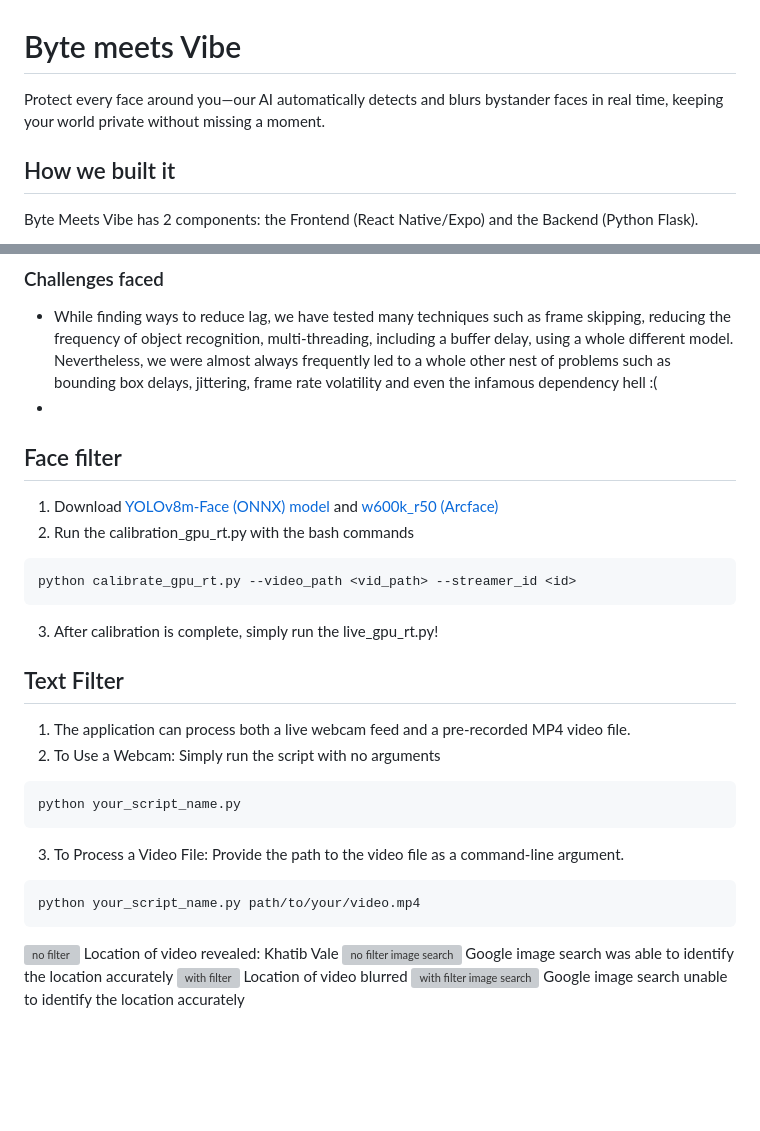
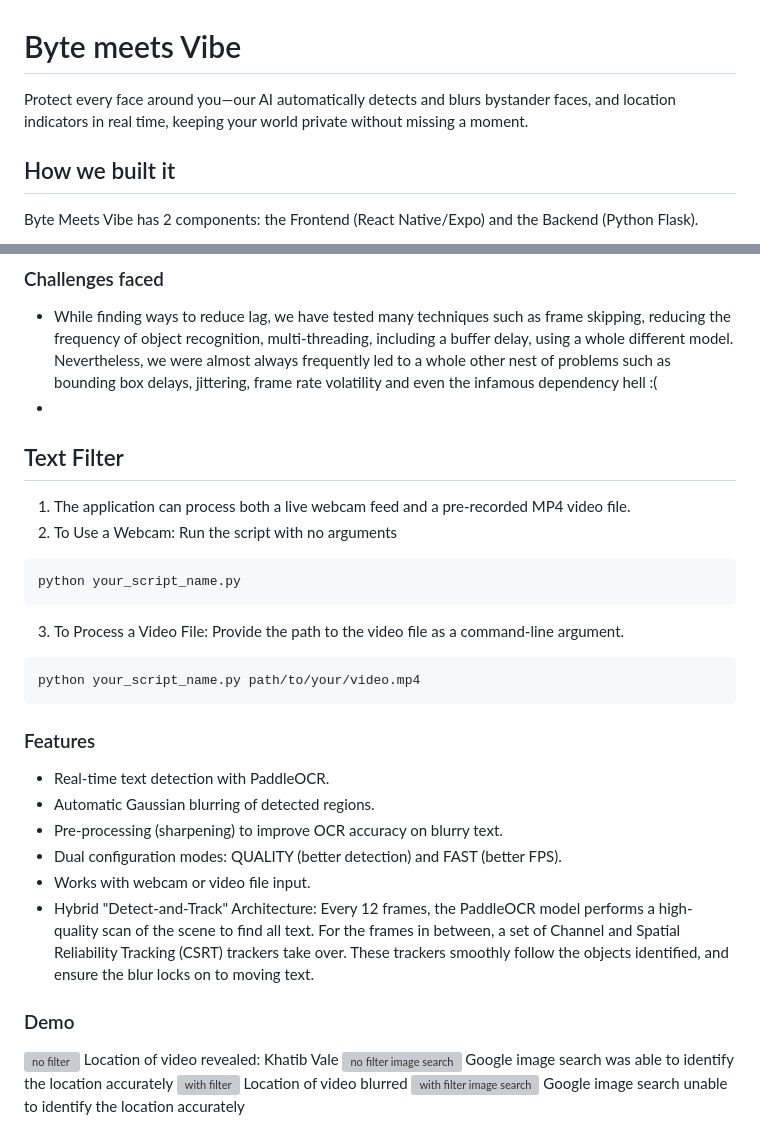
Before and after one commit to icyyolo/TikTokHackathonSubmission, a Markdown page: README.md, 2 parts joined by grey strips. Drawn GitHub-style; blank space fills up the shorter version; grey boxes are pictures that could not be loaded.

````diff
--- a/README.md
+++ b/README.md
@@ -1,6 +1,6 @@
 # Byte meets Vibe
 
-Protect every face around you—our AI automatically detects and blurs bystander faces in real time, keeping your world private without missing a moment.
+Protect every face around you—our AI automatically detects and blurs bystander faces, and location indicators in real time, keeping your world private without missing a moment.
 
 ## How we built it
 Byte Meets Vibe has 2 components: the Frontend (React Native/Expo) and the Backend (Python Flask).
@@ -80,18 +80,11 @@ python live_gpu_rt.py
 ### Challenges faced
 - While finding ways to reduce lag, we have tested many techniques such as frame skipping, reducing the frequency of object recognition, multi-threading, including a buffer delay, using a whole different model. Nevertheless, we were almost always frequently led to a whole other nest of problems such as bounding box delays, jittering, frame rate volatility and even the infamous dependency hell :(
 -
-## Face filter
-1. Download [YOLOv8m-Face (ONNX) model](https://github.com/lindevs/yolov8-face) and [w600k_r50 (Arcface)](https://huggingface.co/maze/faceX/blob/e010b5098c3685fd00b22dd2aec6f37320e3d850/w600k_r50.onnx)
-2. Run the calibration_gpu_rt.py with the bash commands
-```
-python calibrate_gpu_rt.py --video_path <vid_path> --streamer_id <id>
-```
-3. After calibration is complete, simply run the live_gpu_rt.py!
 
 ## Text Filter
 1. The application can process both a live webcam feed and a pre-recorded MP4 video file.
 2. To Use a Webcam:
-   Simply run the script with no arguments
+   Run the script with no arguments
 ```
 python your_script_name.py
 ```
@@ -100,10 +93,21 @@ python your_script_name.py
 ```
 python your_script_name.py path/to/your/video.mp4
 ```
+### Features
+- Real-time text detection with PaddleOCR.
+- Automatic Gaussian blurring of detected regions.
+- Pre-processing (sharpening) to improve OCR accuracy on blurry text.
+- Dual configuration modes: QUALITY (better detection) and FAST (better FPS).
+- Works with webcam or video file input.
+- Hybrid "Detect-and-Track" Architecture: Every 12 frames, the PaddleOCR model performs a high-quality scan of the scene to find all text. For the frames in between, a set of Channel and Spatial Reliability Tracking (CSRT) trackers take over. These trackers smoothly follow the objects identified, and ensure the blur locks on to moving text.
+
+### Demo
 <img width="2559" height="1439" alt="no filter" src="https://github.com/user-attachments/assets/0da2efb7-d760-4ebd-b101-1902d18aa19d" />
 Location of video revealed: Khatib Vale
 <img width="699" height="677" alt="no filter image search" src="https://github.com/user-attachments/assets/99c2ae0e-2b67-4691-9531-750eb38481fa" />
 Google image search was able to identify the location accurately
+
+
 <img width="2559" height="1439" alt="with filter" src="https://github.com/user-attachments/assets/5b939a25-70cd-4114-91e5-9609fe239e00" />
 Location of video blurred
 <img width="718" height="695" alt="with filter image search" src="https://github.com/user-attachments/assets/33356d76-e8d0-4d48-a9a1-eed41940e789" />
````
